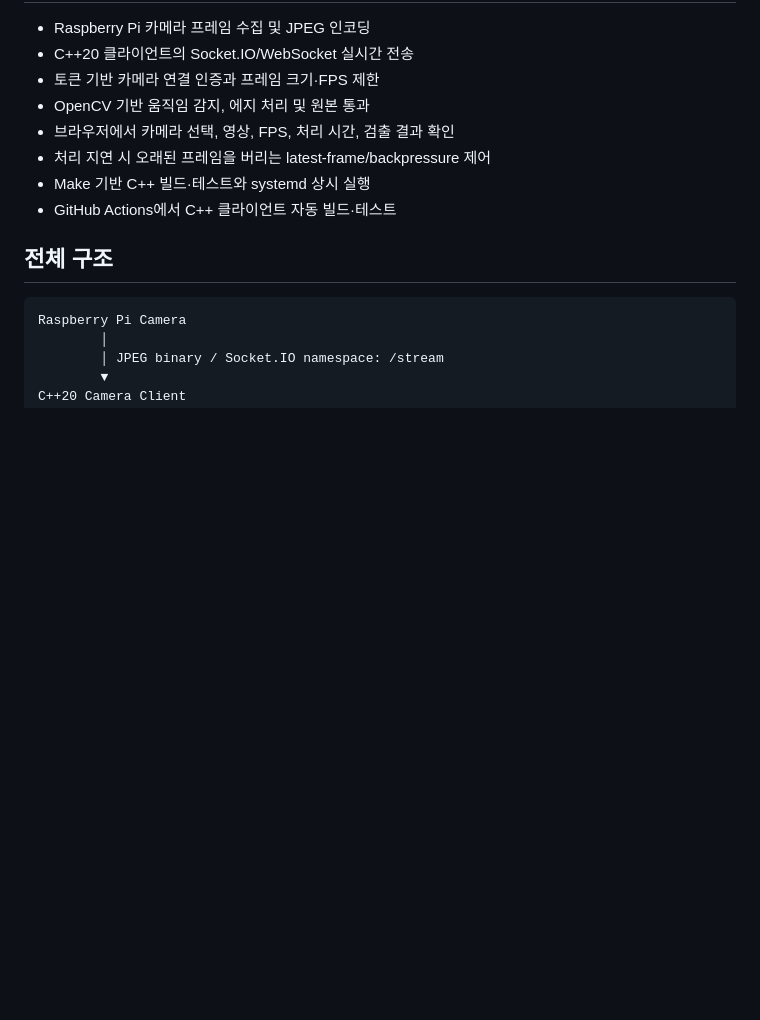
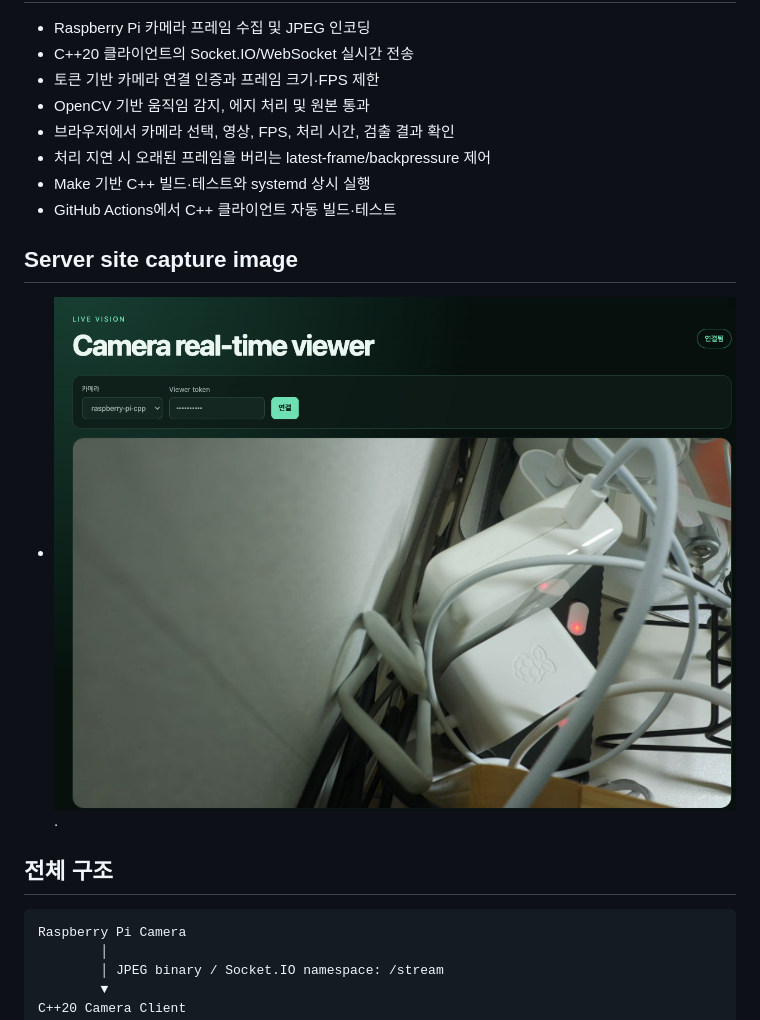
Before and after one commit to hundong2/rasberry_pi, a Markdown page: README.md, the part around the change. Rendered like a GitHub page; pictures changed too: docs/img/server.png (added); blank space fills up the shorter version.

Commit message:
Update test image files

```diff
--- a/README.md
+++ b/README.md
@@ -17,6 +17,10 @@ OpenCV 서버에서 처리한 영상을 웹 브라우저에 실시간으로 표
 - 처리 지연 시 오래된 프레임을 버리는 latest-frame/backpressure 제어
 - Make 기반 C++ 빌드·테스트와 systemd 상시 실행
 - GitHub Actions에서 C++ 클라이언트 자동 빌드·테스트
+
+## Server site capture image
+
+- ![server image](./docs/img/server.png).
 
 ## 전체 구조
 
```
